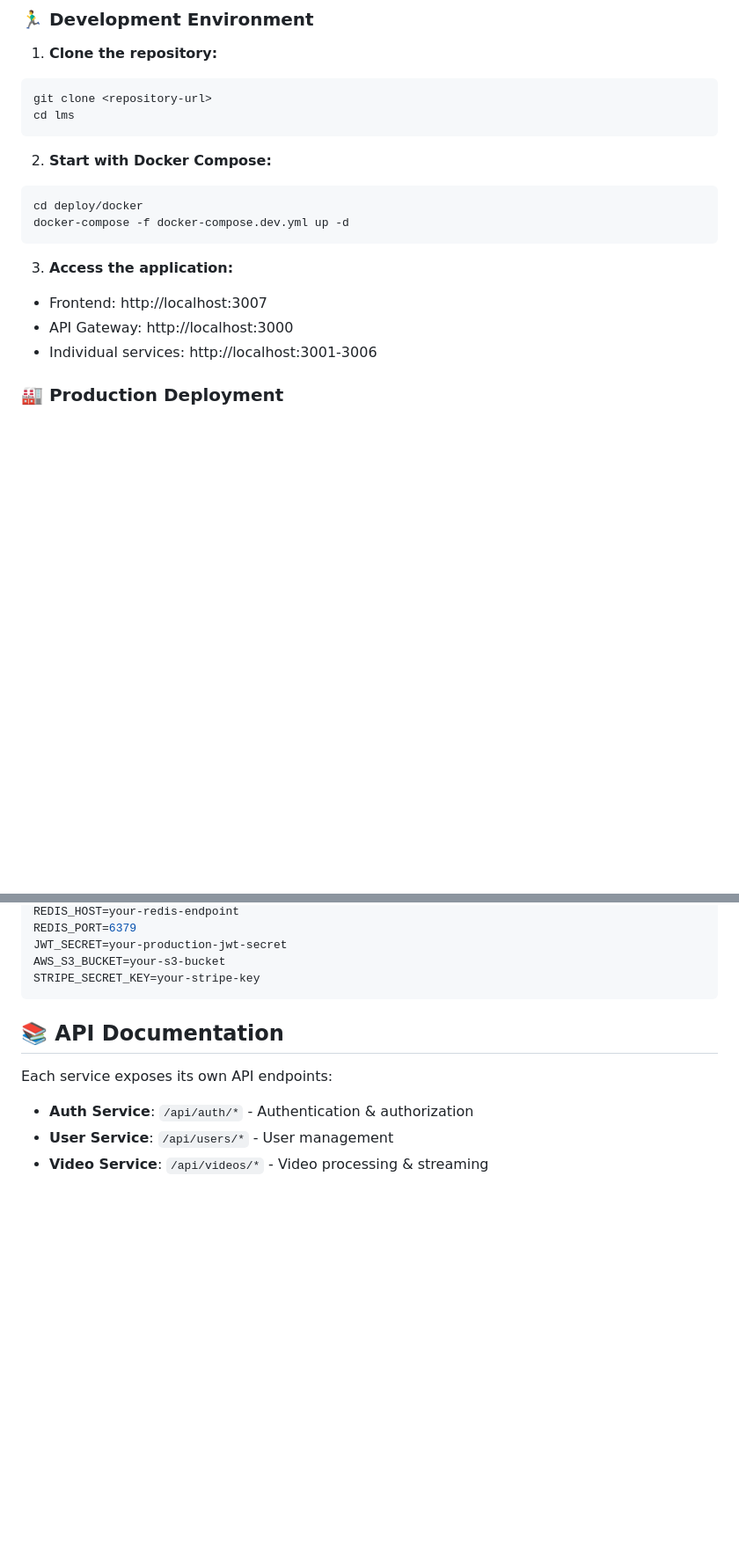
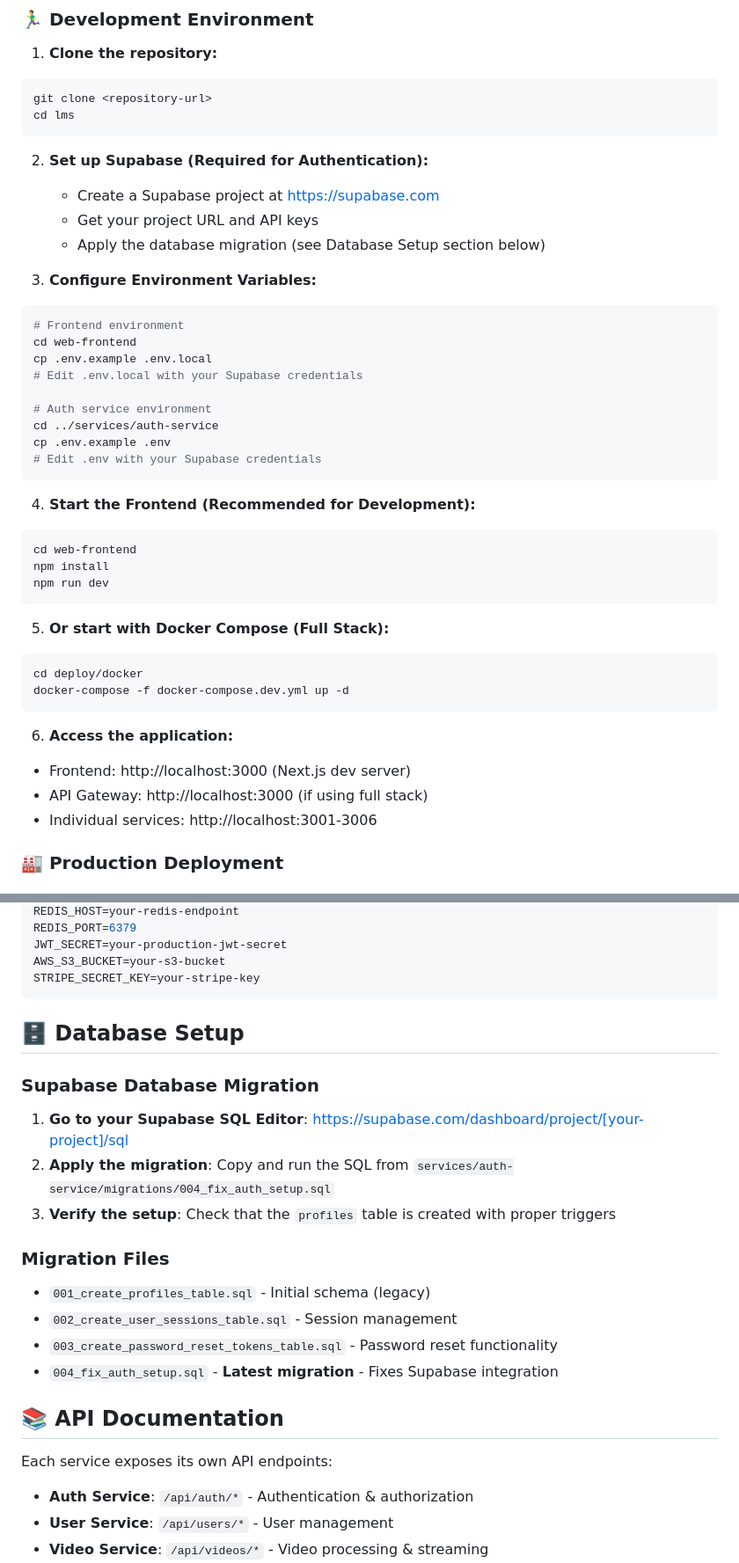
Before and after one commit to THEYASHGAUR/microservices-lms, a Markdown page: README.md, 2 parts joined by grey strips. Shown: that part at 88% size. GitHub-like rendering; blank space fills up the shorter version.

````diff
--- a/README.md
+++ b/README.md
@@ -60,15 +96,40 @@ git clone <repository-url>
 cd lms
 ```
 
-2. **Start with Docker Compose:**
+2. **Set up Supabase (Required for Authentication):**
+   - Create a Supabase project at https://supabase.com
+   - Get your project URL and API keys
+   - Apply the database migration (see Database Setup section below)
+
+3. **Configure Environment Variables:**
+```bash
+# Frontend environment
+cd web-frontend
+cp .env.example .env.local
+# Edit .env.local with your Supabase credentials
+
+# Auth service environment
+cd ../services/auth-service
+cp .env.example .env
+# Edit .env with your Supabase credentials
+```
+
+4. **Start the Frontend (Recommended for Development):**
+```bash
+cd web-frontend
+npm install
+npm run dev
+```
+
+5. **Or start with Docker Compose (Full Stack):**
 ```bash
 cd deploy/docker
 docker-compose -f docker-compose.dev.yml up -d
 ```
 
-3. **Access the application:**
-- Frontend: http://localhost:3007
-- API Gateway: http://localhost:3000
+6. **Access the application:**
+- Frontend: http://localhost:3000 (Next.js dev server)
+- API Gateway: http://localhost:3000 (if using full stack)
 - Individual services: http://localhost:3001-3006
 
 ### 🏭 Production Deployment
@@ -234,6 +307,19 @@ JWT_SECRET=your-production-jwt-secret
 AWS_S3_BUCKET=your-s3-bucket
 STRIPE_SECRET_KEY=your-stripe-key
 ```
+
+## 🗄️ Database Setup
+
+### Supabase Database Migration
+1. **Go to your Supabase SQL Editor**: https://supabase.com/dashboard/project/[your-project]/sql
+2. **Apply the migration**: Copy and run the SQL from `services/auth-service/migrations/004_fix_auth_setup.sql`
+3. **Verify the setup**: Check that the `profiles` table is created with proper triggers
+
+### Migration Files
+- `001_create_profiles_table.sql` - Initial schema (legacy)
+- `002_create_user_sessions_table.sql` - Session management
+- `003_create_password_reset_tokens_table.sql` - Password reset functionality
+- `004_fix_auth_setup.sql` - **Latest migration** - Fixes Supabase integration
 
 ## 📚 API Documentation
 
````
Also changed, not shown: other parts of README.md (+118 -1 lines).
